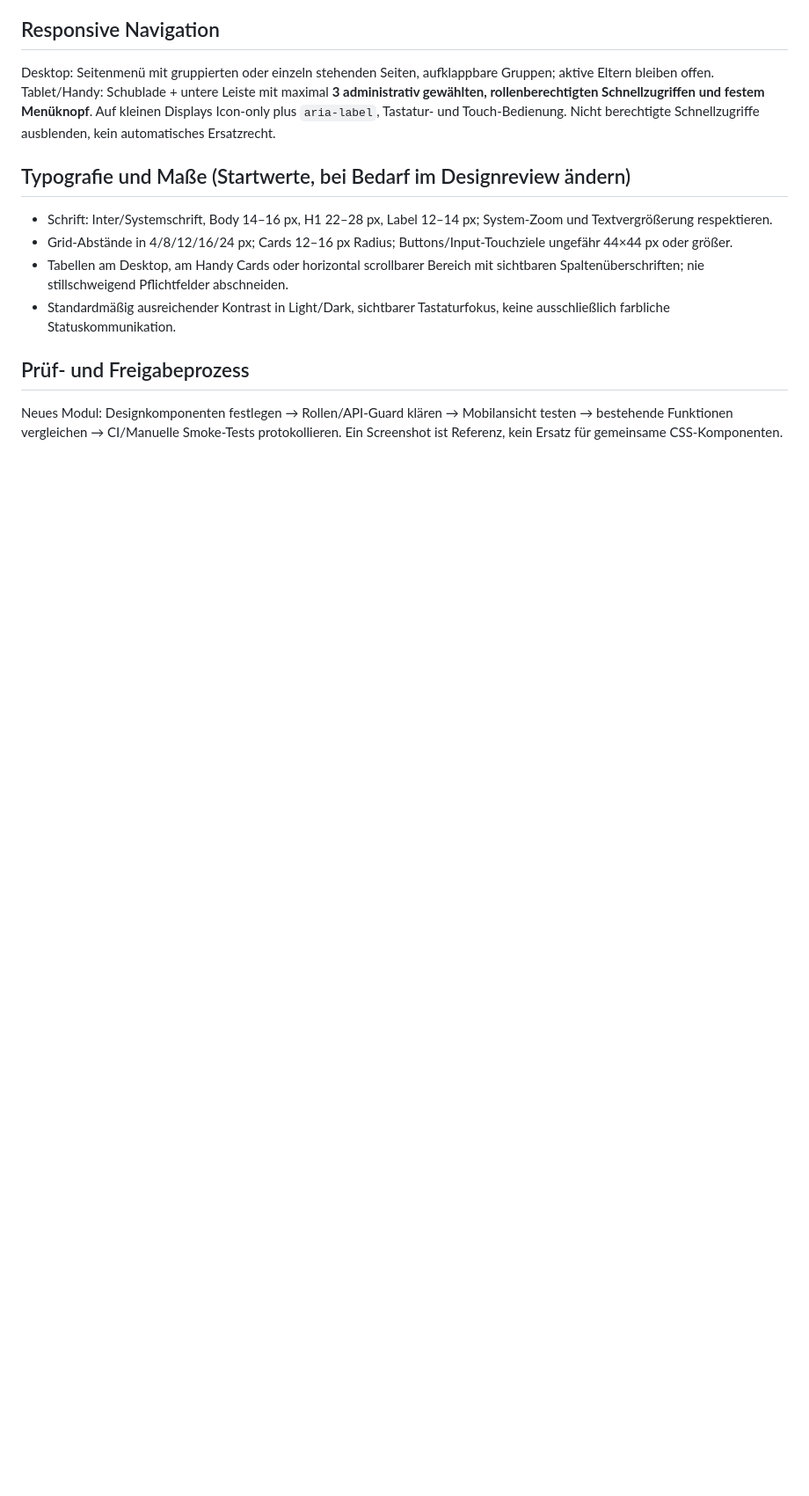
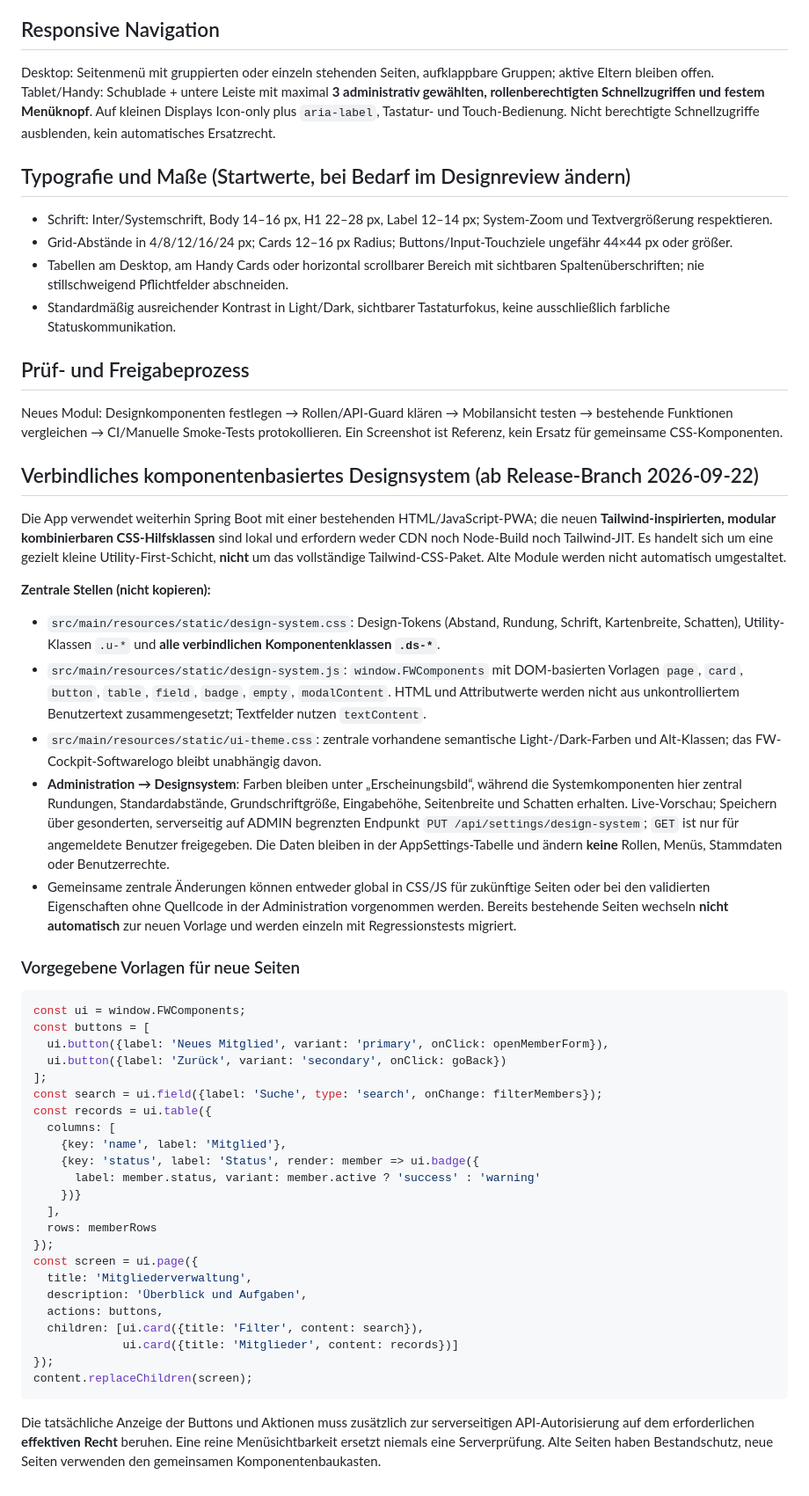
Before and after one commit to kesselbuettner-dot/ffh_Verwaltung, a Markdown page: docs/DESIGN_SYSTEM.md, the part around the change. Shown at 88% size. Rendered like a GitHub page; blank space fills up the shorter version.

Commit message:
Document Tailwind-inspired local utility system, centralized component templates, admin visual customization and safe migration policy

````diff
--- a/docs/DESIGN_SYSTEM.md
+++ b/docs/DESIGN_SYSTEM.md
@@ -41,3 +41,44 @@ Desktop: Seitenmenü mit gruppierten oder einzeln stehenden Seiten, aufklappbare
 
 ## Prüf- und Freigabeprozess
 Neues Modul: Designkomponenten festlegen → Rollen/API-Guard klären → Mobilansicht testen → bestehende Funktionen vergleichen → CI/Manuelle Smoke-Tests protokollieren. Ein Screenshot ist Referenz, kein Ersatz für gemeinsame CSS-Komponenten.
+
+
+## Verbindliches komponentenbasiertes Designsystem (ab Release-Branch 2026-09-22)
+
+Die App verwendet weiterhin Spring Boot mit einer bestehenden HTML/JavaScript-PWA; die neuen **Tailwind-inspirierten, modular kombinierbaren CSS-Hilfsklassen** sind lokal und erfordern weder CDN noch Node-Build noch Tailwind-JIT. Es handelt sich um eine gezielt kleine Utility-First-Schicht, **nicht** um das vollständige Tailwind-CSS-Paket. Alte Module werden nicht automatisch umgestaltet.
+
+**Zentrale Stellen (nicht kopieren):**
+- `src/main/resources/static/design-system.css`: Design-Tokens (Abstand, Rundung, Schrift, Kartenbreite, Schatten), Utility-Klassen `.u-*` und **alle verbindlichen Komponentenklassen `.ds-*`**.
+- `src/main/resources/static/design-system.js`: `window.FWComponents` mit DOM-basierten Vorlagen `page`, `card`, `button`, `table`, `field`, `badge`, `empty`, `modalContent`. HTML und Attributwerte werden nicht aus unkontrolliertem Benutzertext zusammengesetzt; Textfelder nutzen `textContent`.
+- `src/main/resources/static/ui-theme.css`: zentrale vorhandene semantische Light-/Dark-Farben und Alt-Klassen; das FW-Cockpit-Softwarelogo bleibt unabhängig davon.
+- **Administration → Designsystem**: Farben bleiben unter „Erscheinungsbild“, während die Systemkomponenten hier zentral Rundungen, Standardabstände, Grundschriftgröße, Eingabehöhe, Seitenbreite und Schatten erhalten. Live-Vorschau; Speichern über gesonderten, serverseitig auf ADMIN begrenzten Endpunkt `PUT /api/settings/design-system`; `GET` ist nur für angemeldete Benutzer freigegeben. Die Daten bleiben in der AppSettings-Tabelle und ändern **keine** Rollen, Menüs, Stammdaten oder Benutzerrechte.
+- Gemeinsame zentrale Änderungen können entweder global in CSS/JS für zukünftige Seiten oder bei den validierten Eigenschaften ohne Quellcode in der Administration vorgenommen werden. Bereits bestehende Seiten wechseln **nicht automatisch** zur neuen Vorlage und werden einzeln mit Regressionstests migriert.
+
+### Vorgegebene Vorlagen für neue Seiten
+```js
+const ui = window.FWComponents;
+const buttons = [
+  ui.button({label: 'Neues Mitglied', variant: 'primary', onClick: openMemberForm}),
+  ui.button({label: 'Zurück', variant: 'secondary', onClick: goBack})
+];
+const search = ui.field({label: 'Suche', type: 'search', onChange: filterMembers});
+const records = ui.table({
+  columns: [
+    {key: 'name', label: 'Mitglied'},
+    {key: 'status', label: 'Status', render: member => ui.badge({
+      label: member.status, variant: member.active ? 'success' : 'warning'
+    })}
+  ],
+  rows: memberRows
+});
+const screen = ui.page({
+  title: 'Mitgliederverwaltung',
+  description: 'Überblick und Aufgaben',
+  actions: buttons,
+  children: [ui.card({title: 'Filter', content: search}),
+             ui.card({title: 'Mitglieder', content: records})]
+});
+content.replaceChildren(screen);
+```
+
+Die tatsächliche Anzeige der Buttons und Aktionen muss zusätzlich zur serverseitigen API-Autorisierung auf dem erforderlichen **effektiven Recht** beruhen. Eine reine Menüsichtbarkeit ersetzt niemals eine Serverprüfung. Alte Seiten haben Bestandschutz, neue Seiten verwenden den gemeinsamen Komponentenbaukasten.
````
